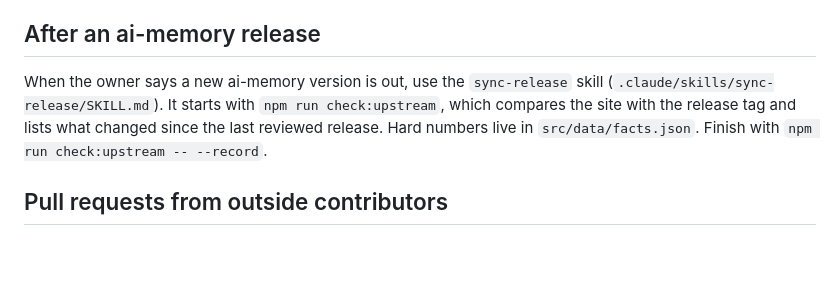
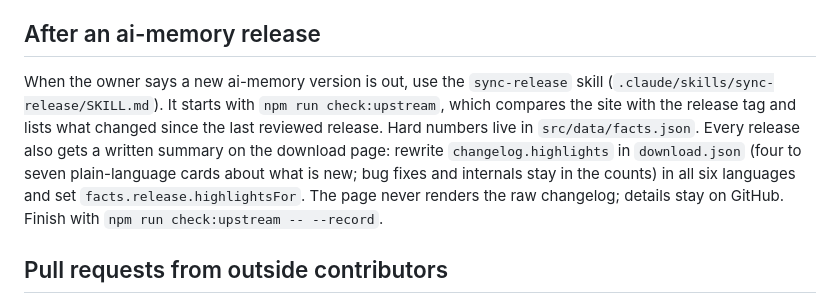
Before and after one commit to akitaonrails/ai-memory-web, a Markdown page: CLAUDE.md, the part around the change. Drawn GitHub-style; blank space fills up the shorter version.

Commit message:
Rule: every release sync rewrites the download page summary
Co-Authored-By: Claude Fable 5.1 <noreply@anthropic.com>

```diff
--- a/CLAUDE.md
+++ b/CLAUDE.md
@@ -15,7 +15,7 @@ The site is published in en, pt-br, es, he, ja and ko. Whenever you add, reword
 
 ## After an ai-memory release
 
-When the owner says a new ai-memory version is out, use the `sync-release` skill (`.claude/skills/sync-release/SKILL.md`). It starts with `npm run check:upstream`, which compares the site with the release tag and lists what changed since the last reviewed release. Hard numbers live in `src/data/facts.json`. Finish with `npm run check:upstream -- --record`.
+When the owner says a new ai-memory version is out, use the `sync-release` skill (`.claude/skills/sync-release/SKILL.md`). It starts with `npm run check:upstream`, which compares the site with the release tag and lists what changed since the last reviewed release. Hard numbers live in `src/data/facts.json`. Every release also gets a written summary on the download page: rewrite `changelog.highlights` in `download.json` (four to seven plain-language cards about what is new; bug fixes and internals stay in the counts) in all six languages and set `facts.release.highlightsFor`. The page never renders the raw changelog; details stay on GitHub. Finish with `npm run check:upstream -- --record`.
 
 ## Pull requests from outside contributors
 
```
